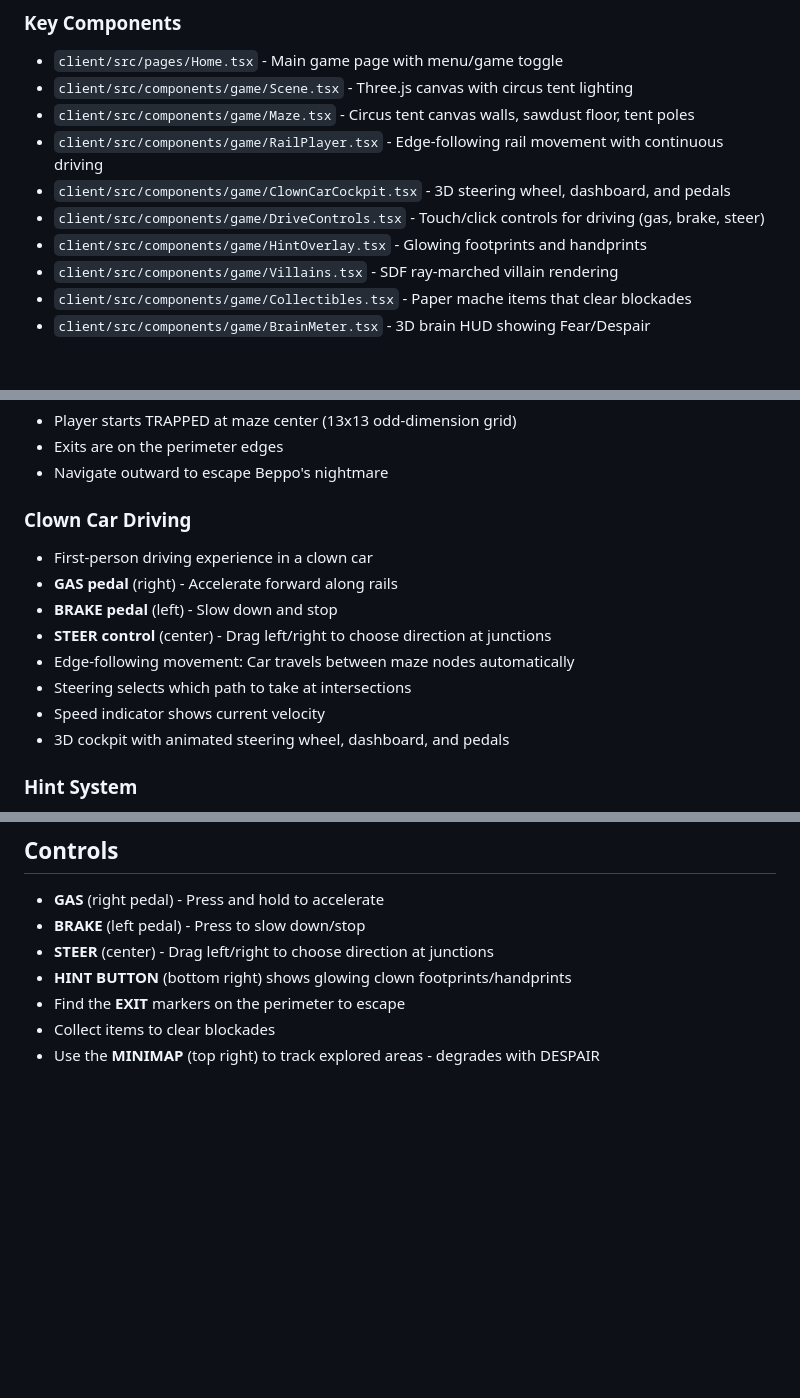
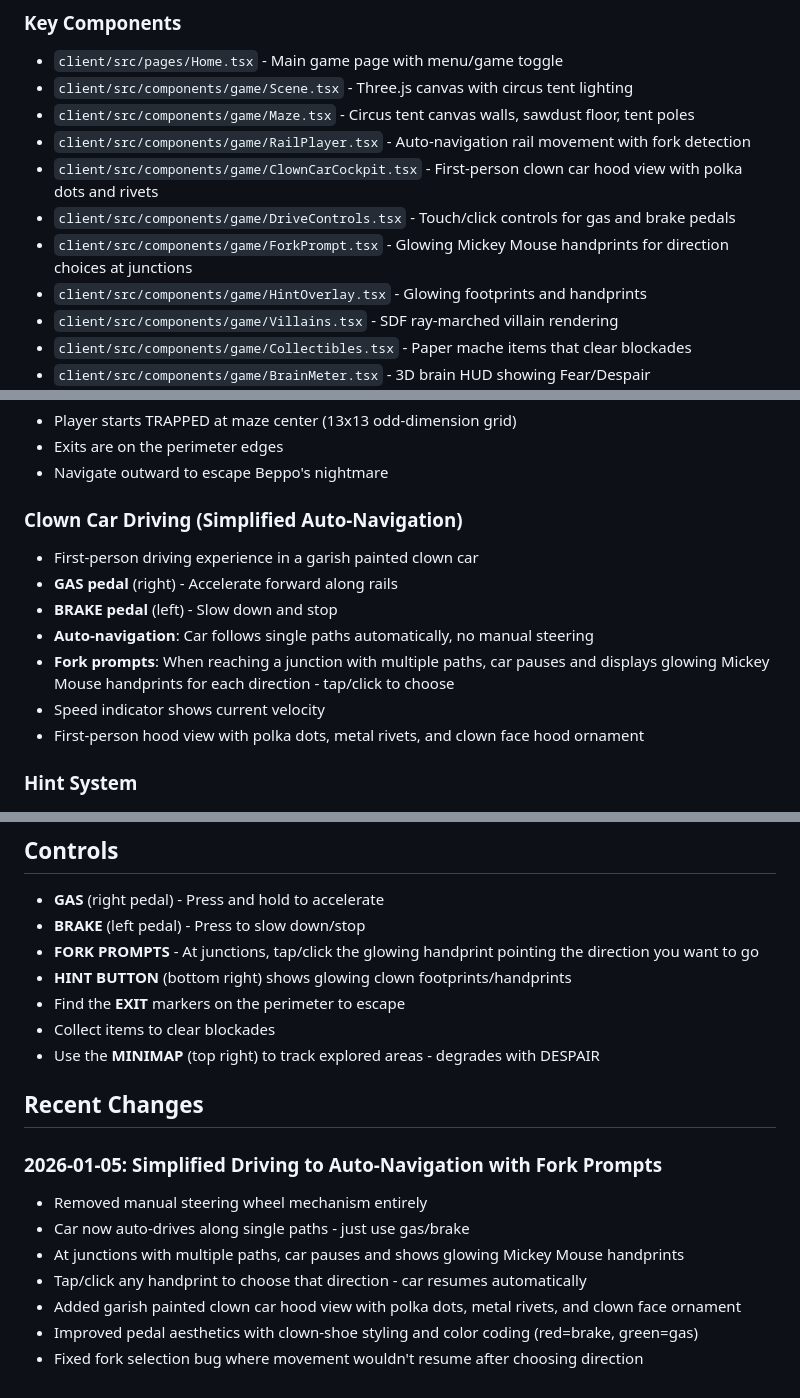
Before and after one commit to arcade-cabinet/Beppo-Laughs, a Markdown page: replit.md, 3 parts joined by grey strips. Rendered like a GitHub page; blank space fills up the shorter version.

Commit message:
Update game to use auto-navigation with fork prompts instead of manual steering
Refactor player movement to auto-navigate single paths, pause at forks, and use a new ForkPrompt component for direction selection.

Replit-Commit-Author: Agent
Replit-Commit-Session-Id: a9f2f7c6-7db5-4757-9f98-fdf25bf990d4
Replit-Commit-Checkpoint-Type: full_checkpoint
Replit-Commit-Event-Id: c90b32dd-0ad7-4cda-b4e8-5e374e03da1b
Replit-Commit-Screenshot-Url: https://storage.googleapis.com/screenshot-production-us-central1/e923f377-04ff-4a5b-b053-4311c98bd3f3/a9f2f7c6-7db5-4757-9f98-fdf25bf990d4/eaujcyy
Replit-Helium-Checkpoint-Created: true

```diff
--- a/replit.md
+++ b/replit.md
@@ -23,9 +23,10 @@ A 3D first-person survival horror game set in a surreal 1800s circus big top ten
 - `client/src/pages/Home.tsx` - Main game page with menu/game toggle
 - `client/src/components/game/Scene.tsx` - Three.js canvas with circus tent lighting
 - `client/src/components/game/Maze.tsx` - Circus tent canvas walls, sawdust floor, tent poles
-- `client/src/components/game/RailPlayer.tsx` - Edge-following rail movement with continuous driving
-- `client/src/components/game/ClownCarCockpit.tsx` - 3D steering wheel, dashboard, and pedals
-- `client/src/components/game/DriveControls.tsx` - Touch/click controls for driving (gas, brake, steer)
+- `client/src/components/game/RailPlayer.tsx` - Auto-navigation rail movement with fork detection
+- `client/src/components/game/ClownCarCockpit.tsx` - First-person clown car hood view with polka dots and rivets
+- `client/src/components/game/DriveControls.tsx` - Touch/click controls for gas and brake pedals
+- `client/src/components/game/ForkPrompt.tsx` - Glowing Mickey Mouse handprints for direction choices at junctions
 - `client/src/components/game/HintOverlay.tsx` - Glowing footprints and handprints
 - `client/src/components/game/Villains.tsx` - SDF ray-marched villain rendering
 - `client/src/components/game/Collectibles.tsx` - Paper mache items that clear blockades
@@ -48,15 +49,14 @@ A 3D first-person survival horror game set in a surreal 1800s circus big top ten
 - Exits are on the perimeter edges
 - Navigate outward to escape Beppo's nightmare
 
-### Clown Car Driving
-- First-person driving experience in a clown car
+### Clown Car Driving (Simplified Auto-Navigation)
+- First-person driving experience in a garish painted clown car
 - **GAS pedal** (right) - Accelerate forward along rails
 - **BRAKE pedal** (left) - Slow down and stop
-- **STEER control** (center) - Drag left/right to choose direction at junctions
-- Edge-following movement: Car travels between maze nodes automatically
-- Steering selects which path to take at intersections
+- **Auto-navigation**: Car follows single paths automatically, no manual steering
+- **Fork prompts**: When reaching a junction with multiple paths, car pauses and displays glowing Mickey Mouse handprints for each direction - tap/click to choose
 - Speed indicator shows current velocity
-- 3D cockpit with animated steering wheel, dashboard, and pedals
+- First-person hood view with polka dots, metal rivets, and clown face hood ornament
 
 ### Hint System
 - **HINT button** (bottom right) reveals visual cues when pressed
@@ -162,8 +165,19 @@ Navigate to http://localhost:5000, enter a seed or randomize, and click "ENTER M
 ## Controls
 - **GAS** (right pedal) - Press and hold to accelerate
 - **BRAKE** (left pedal) - Press to slow down/stop
-- **STEER** (center) - Drag left/right to choose direction at junctions
+- **FORK PROMPTS** - At junctions, tap/click the glowing handprint pointing the direction you want to go
 - **HINT BUTTON** (bottom right) shows glowing clown footprints/handprints
 - Find the **EXIT** markers on the perimeter to escape
 - Collect items to clear blockades
 - Use the **MINIMAP** (top right) to track explored areas - degrades with DESPAIR
+
+## Recent Changes
+
+### 2026-01-05: Simplified Driving to Auto-Navigation with Fork Prompts
+- Removed manual steering wheel mechanism entirely
+- Car now auto-drives along single paths - just use gas/brake
+- At junctions with multiple paths, car pauses and shows glowing Mickey Mouse handprints
+- Tap/click any handprint to choose that direction - car resumes automatically
+- Added garish painted clown car hood view with polka dots, metal rivets, and clown face ornament
+- Improved pedal aesthetics with clown-shoe styling and color coding (red=brake, green=gas)
+- Fixed fork selection bug where movement wouldn't resume after choosing direction
```
Also changed, not shown: other parts of replit.md (+5 -2 lines).
